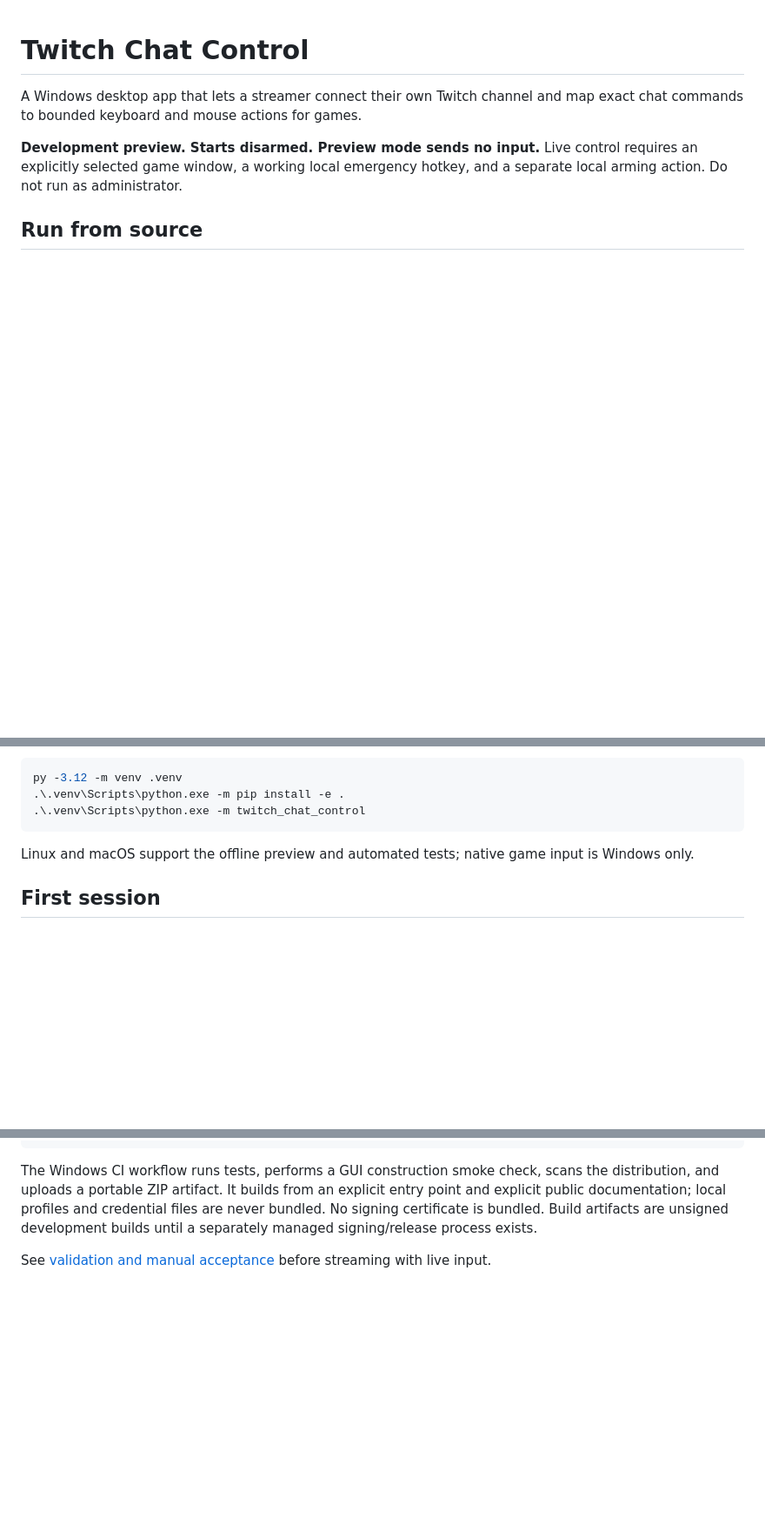
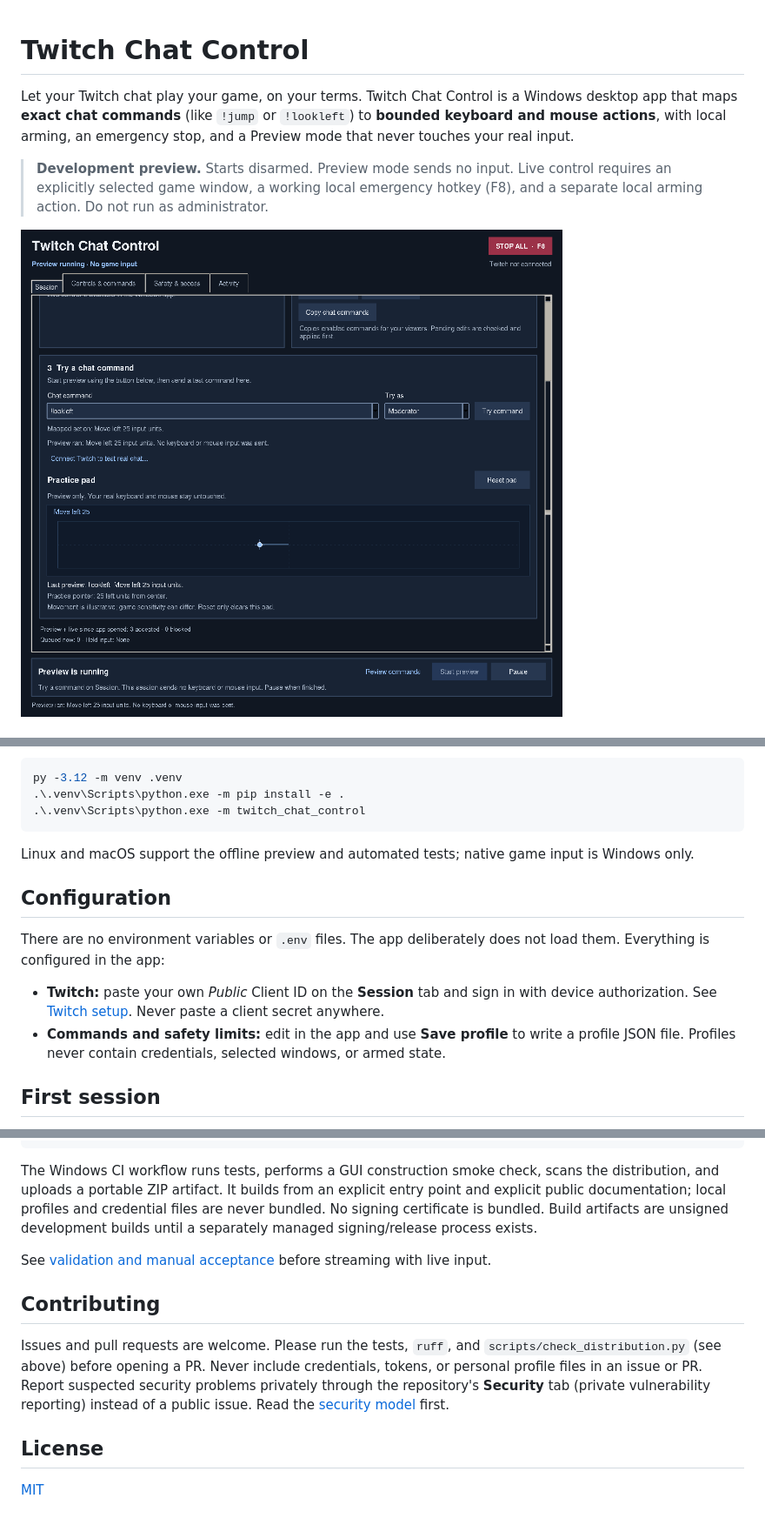
Before and after one commit to beryllium22/Twitch-Chat-Control, a Markdown page: README.md, 3 parts joined by grey strips. Shown at 87% size. GitHub-like rendering; pictures changed too: docs/screenshots/02b-practice-pad.png (added); blank space fills up the shorter version.

Commit message:
Prepare for public launch: polished README, real screenshots, MIT license (suggested)

````diff
--- a/README.md
+++ b/README.md
@@ -1,8 +1,8 @@
 # Twitch Chat Control
 
-A Windows desktop app that lets a streamer connect their own Twitch channel and map exact chat commands to bounded keyboard and mouse actions for games.
+Let your Twitch chat play your game, on your terms. Twitch Chat Control is a Windows desktop app that maps **exact chat commands** (like `!jump` or `!lookleft`) to **bounded keyboard and mouse actions**, with local arming, an emergency stop, and a Preview mode that never touches your real input.
 
-**Development preview. Starts disarmed. Preview mode sends no input.** Live control requires an explicitly selected game window, a working local emergency hotkey, and a separate local arming action. Do not run as administrator.
+> **Development preview.** Starts disarmed. Preview mode sends no input. Live control requires an explicitly selected game window, a working local emergency hotkey (F8), and a separate local arming action. Do not run as administrator.
 
-## Run from source
+![Session tab with the Practice pad showing a Preview-only mouse movement](docs/screenshots/02b-practice-pad.png)
 
@@ -15,6 +42,13 @@ py -3.12 -m venv .venv
 ```
 
 Linux and macOS support the offline preview and automated tests; native game input is Windows only.
+
+## Configuration
+
+There are no environment variables or `.env` files. The app deliberately does not load them. Everything is configured in the app:
+
+- **Twitch:** paste your own *Public* Client ID on the **Session** tab and sign in with device authorization. See [Twitch setup](docs/TWITCH_SETUP.md). Never paste a client secret anywhere.
+- **Commands and safety limits:** edit in the app and use **Save profile** to write a profile JSON file. Profiles never contain credentials, selected windows, or armed state.
 
 ## First session
 
@@ -81,3 +115,11 @@ The editor and imported JSON use the same strict validation. See the [GUI profil
 The Windows CI workflow runs tests, performs a GUI construction smoke check, scans the distribution, and uploads a portable ZIP artifact. It builds from an explicit entry point and explicit public documentation; local profiles and credential files are never bundled. No signing certificate is bundled. Build artifacts are unsigned development builds until a separately managed signing/release process exists.
 
 See [validation and manual acceptance](docs/VALIDATION.md) before streaming with live input.
+
+## Contributing
+
+Issues and pull requests are welcome. Please run the tests, `ruff`, and `scripts/check_distribution.py` (see above) before opening a PR. Never include credentials, tokens, or personal profile files in an issue or PR. Report suspected security problems privately through the repository's **Security** tab (private vulnerability reporting) instead of a public issue. Read the [security model](docs/SECURITY.md) first.
+
+## License
+
+[MIT](LICENSE)
````
Also changed, not shown: other parts of README.md (+28 -1 lines), docs/screenshots/01-session.png (added), docs/screenshots/02-preview-running.png (added), docs/screenshots/03-controls-and-commands.png (added), docs/screenshots/04-safety-and-access.png (added), docs/screenshots/05-activity.png (added), 1 other file.
